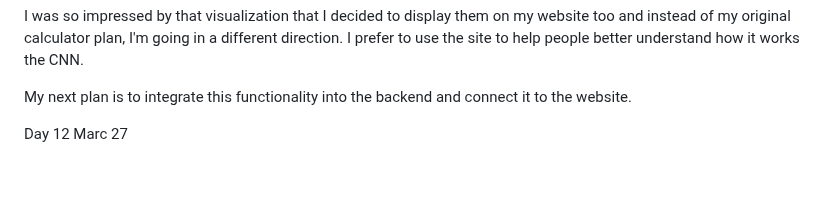
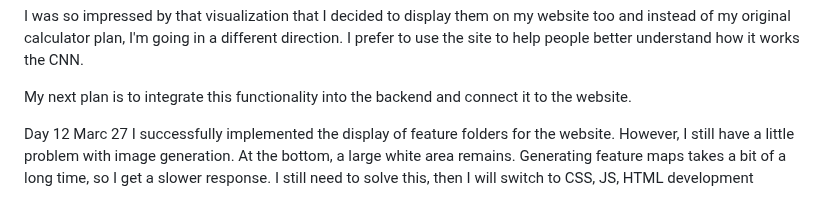
Before and after one commit to Lenegsa/Abschlussprojekt-cnn-digit-recognition, a Markdown page: README.md, the part around the change. Rendered like a GitHub page; blank space fills up the shorter version.

Commit message:
documentation

```diff
--- a/README.md
+++ b/README.md
@@ -171,3 +171,7 @@ My next plan is to integrate this functionality into the backend and connect it
 
 Day 12
 Marc 27
+I successfully implemented the display of feature folders for the website.
+However, I still have a little problem with image generation. At the bottom, a large white area remains.
+Generating feature maps takes a bit of a long time, so I get a slower response.
+I still need to solve this, then I will switch to CSS, JS, HTML development
```
